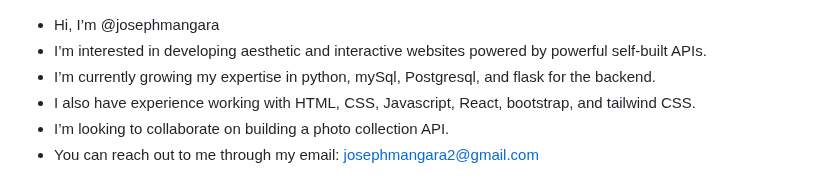
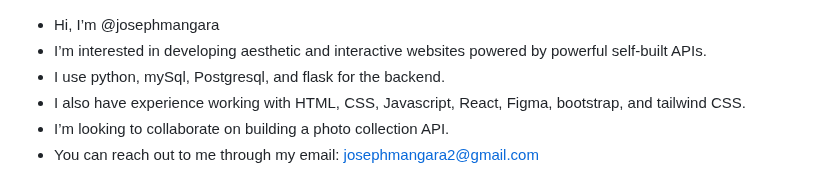
Before and after one commit to josephmangara/josephmangara, a Markdown page: README.md, the part around the change. Rendered like a GitHub page.

```diff
--- a/README.md
+++ b/README.md
@@ -1,7 +1,7 @@
 -  Hi, I’m @josephmangara
 -  I’m interested in developing aesthetic and interactive websites powered by powerful self-built APIs.
--  I’m currently growing my expertise in python, mySql, Postgresql, and flask for the backend.
--  I also have experience working with HTML, CSS, Javascript, React, bootstrap, and tailwind CSS.
+-  I use python, mySql, Postgresql, and flask for the backend.
+-  I also have experience working with HTML, CSS, Javascript, React, Figma, bootstrap, and tailwind CSS.
 - I’m looking to collaborate on building a photo collection API.
 -  You can reach out to me through my email:  josephmangara2@gmail.com
 
```
